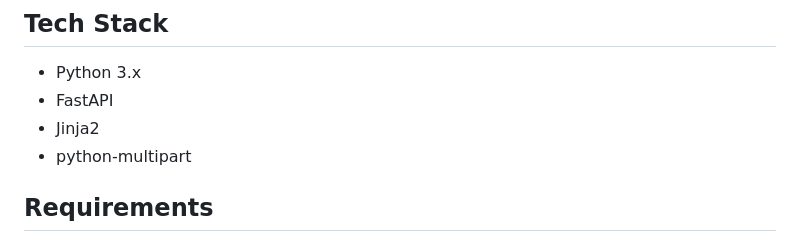
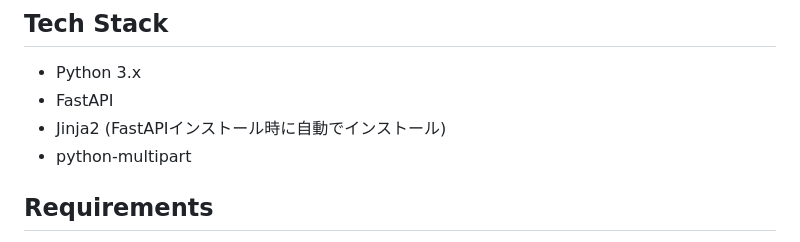
Before and after one commit to AHazeyama/hvgc_fa, a Markdown page: README.md, the part around the change. Drawn GitHub-style.

Commit message:
Environment update

```diff
--- a/README.md
+++ b/README.md
@@ -68,7 +68,7 @@
 ## Tech Stack
 - Python 3.x
 - FastAPI
-- Jinja2
+- Jinja2 (FastAPIインストール時に自動でインストール)
 - python-multipart
 
 ## Requirements
```
